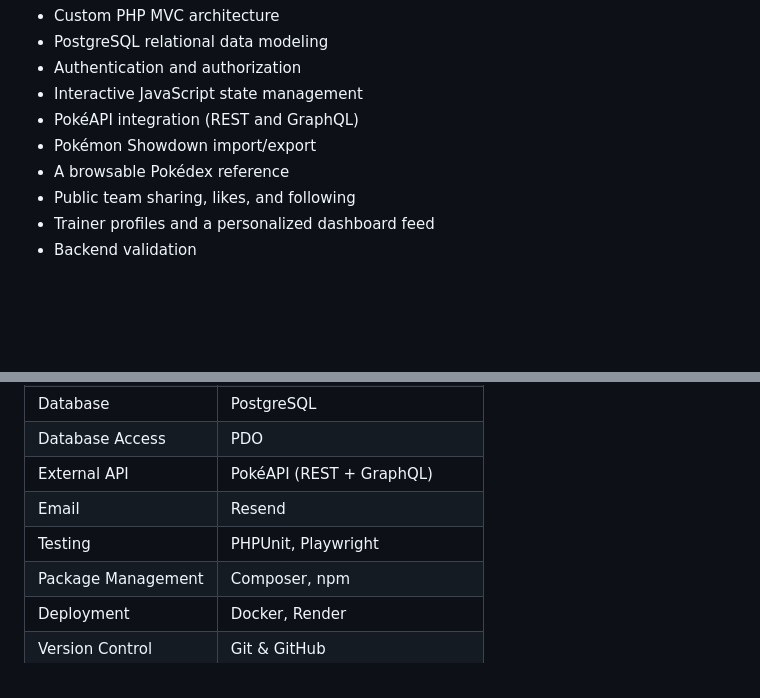
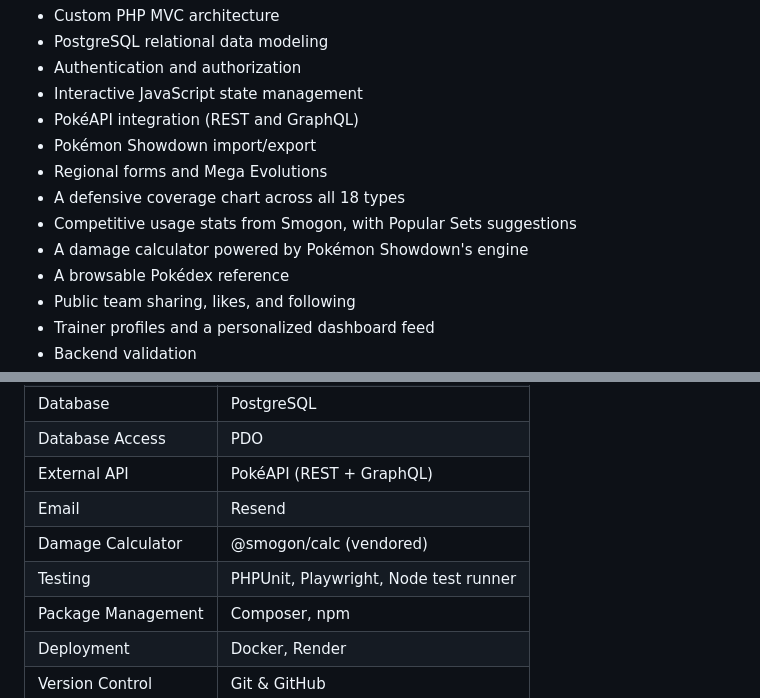
Before and after one commit to bryanarius/Brymon-Team-Builder, a Markdown page: README.md, 2 parts joined by grey strips. Drawn GitHub-style; blank space fills up the shorter version.

```diff
--- a/README.md
+++ b/README.md
@@ -28,6 +28,10 @@ Brymon combines:
 - Interactive JavaScript state management
 - PokéAPI integration (REST and GraphQL)
 - Pokémon Showdown import/export
+- Regional forms and Mega Evolutions
+- A defensive coverage chart across all 18 types
+- Competitive usage stats from Smogon, with Popular Sets suggestions
+- A damage calculator powered by Pokémon Showdown's engine
 - A browsable Pokédex reference
 - Public team sharing, likes, and following
 - Trainer profiles and a personalized dashboard feed
@@ -464,7 +490,8 @@ This process allowed Brymon to evolve from an initial product concept into a tes
 | Database Access    | PDO                             |
 | External API       | PokéAPI (REST + GraphQL)        |
 | Email              | Resend                          |
-| Testing            | PHPUnit, Playwright             |
+| Damage Calculator  | @smogon/calc (vendored)         |
+| Testing            | PHPUnit, Playwright, Node test runner |
 | Package Management | Composer, npm                   |
 | Deployment         | Docker, Render                  |
 | Version Control    | Git & GitHub                    |
```
Also changed, not shown: other parts of README.md (+32 -10 lines), docs/screenshots/damage-calc.png (added), docs/screenshots/meta.png (added), 3 other files.
